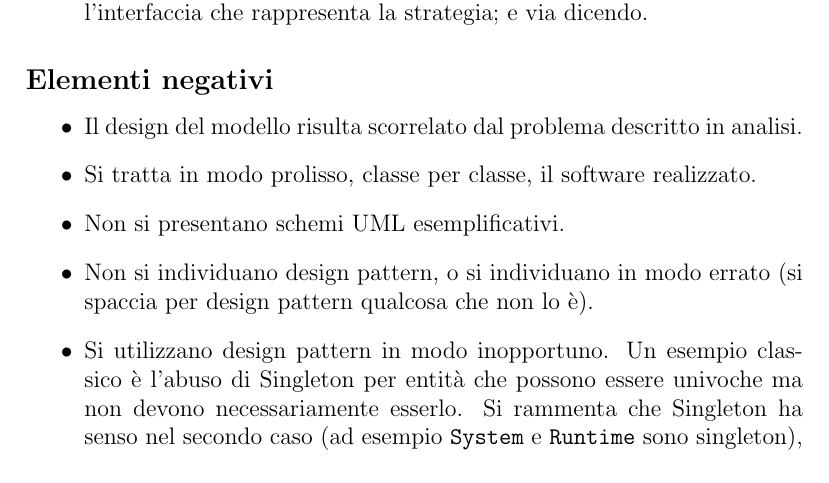
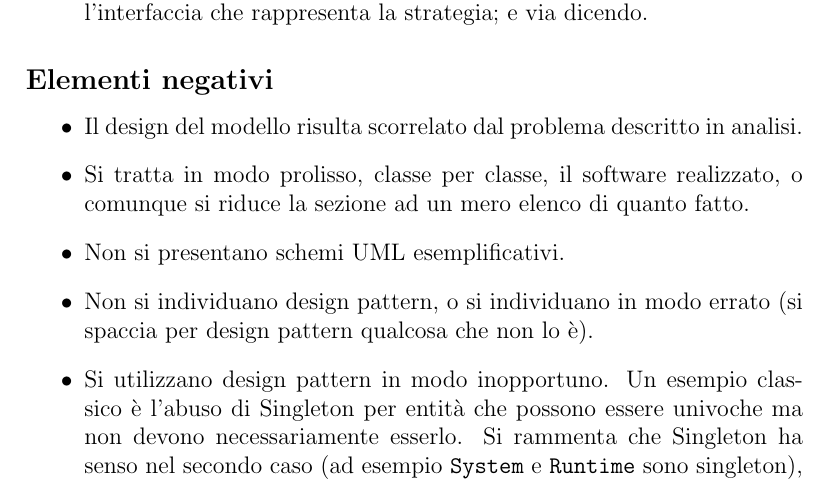
Before and after one commit to unibo-oop/OOP-report-template, a LaTeX document (13-template.tex): part of page 14 of 30, cut so that both start at the same text. Compiled offline with pdfLaTeX.

Commit message:
Better explain what NOT to write in design

```diff
--- a/13-template.tex
+++ b/13-template.tex
@@ -312,7 +312,7 @@ necessario identificare l'interfaccia che rappresenta la strategia; e via dicend
 \subsection*{Elementi negativi}
 \begin{itemize}
 	\item Il design del modello risulta scorrelato dal problema descritto in analisi.
-	\item Si tratta in modo prolisso, classe per classe, il software realizzato.
+	\item Si tratta in modo prolisso, classe per classe, il software realizzato, o comunque si riduce la sezione ad un mero elenco di quanto fatto.
 	\item Non si presentano schemi UML esemplificativi.
 	\item Non si individuano design pattern, o si individuano in modo errato (si spaccia per design pattern qualcosa che non lo è).
 	\item Si utilizzano design pattern in modo inopportuno. Un esempio classico è l'abuso di
```
